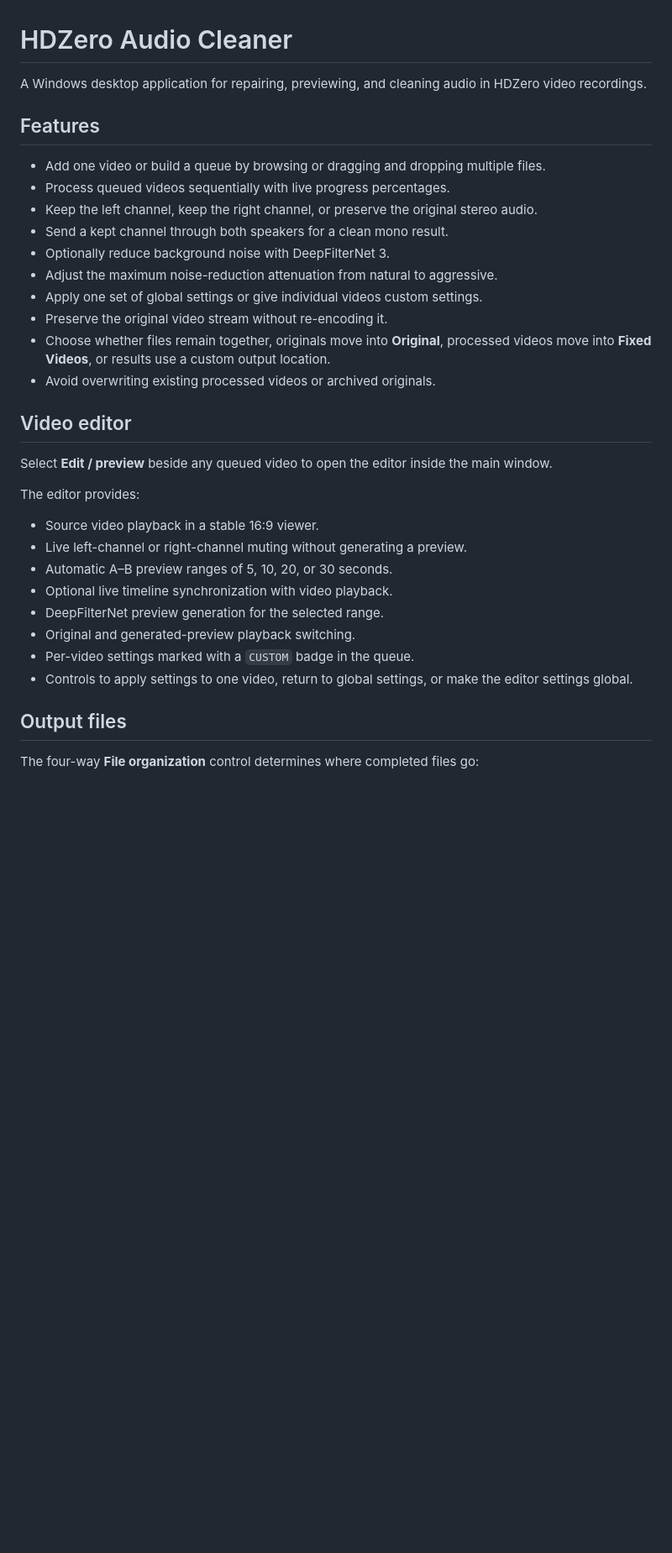
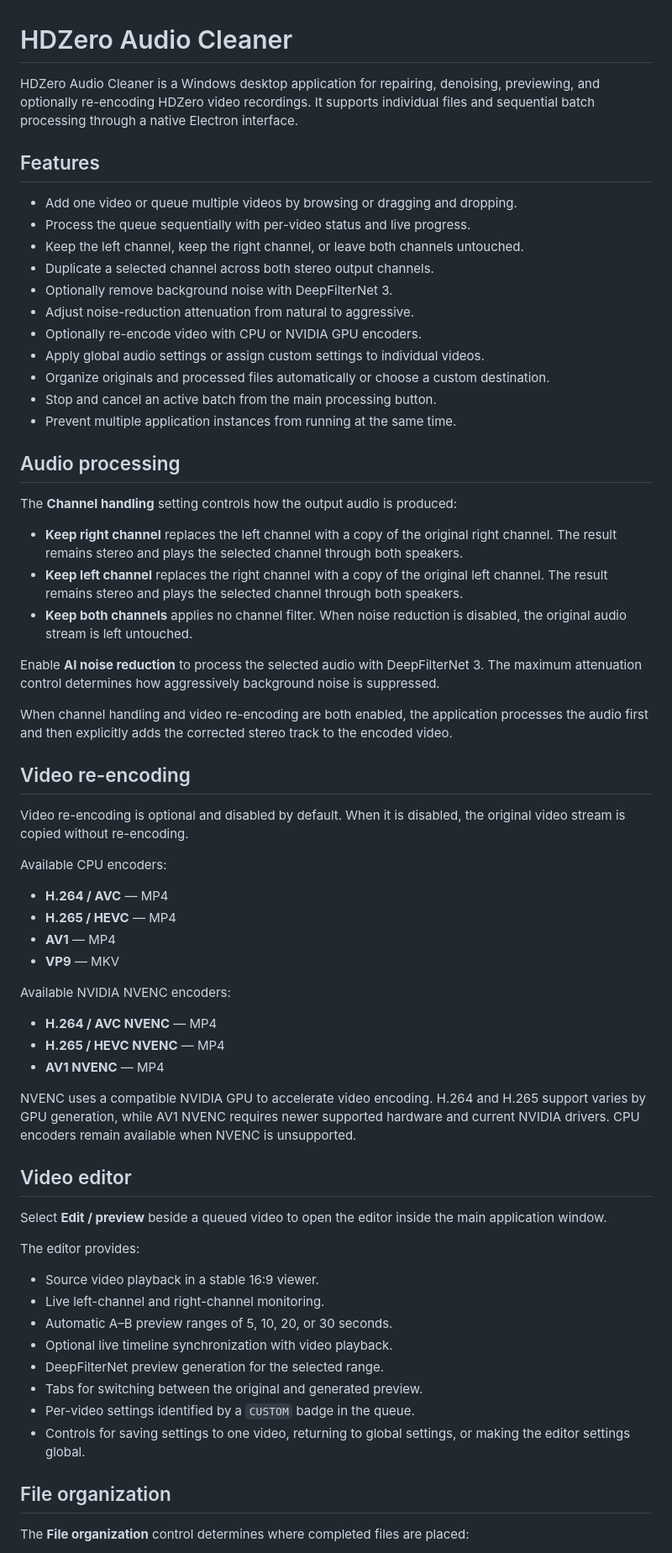
Before and after one commit to AzurieWolf/HDZero-Audio-Cleaner, a Markdown page: README.md, the part around one of its changes. Shown at 84% size. Rendered like a GitHub page; blank space fills up the shorter version.

```diff
--- a/README.md
+++ b/README.md
@@ -1,36 +1,68 @@
 # HDZero Audio Cleaner
 
-A Windows desktop application for repairing, previewing, and cleaning audio in HDZero video recordings.
+HDZero Audio Cleaner is a Windows desktop application for repairing, denoising, previewing, and optionally re-encoding HDZero video recordings. It supports individual files and sequential batch processing through a native Electron interface.
 
 ## Features
 
-- Add one video or build a queue by browsing or dragging and dropping multiple files.
-- Process queued videos sequentially with live progress percentages.
-- Keep the left channel, keep the right channel, or preserve the original stereo audio.
-- Send a kept channel through both speakers for a clean mono result.
-- Optionally reduce background noise with DeepFilterNet 3.
-- Adjust the maximum noise-reduction attenuation from natural to aggressive.
-- Apply one set of global settings or give individual videos custom settings.
-- Preserve the original video stream without re-encoding it.
-- Choose whether files remain together, originals move into **Original**, processed videos move into **Fixed Videos**, or results use a custom output location.
-- Avoid overwriting existing processed videos or archived originals.
+- Add one video or queue multiple videos by browsing or dragging and dropping.
+- Process the queue sequentially with per-video status and live progress.
+- Keep the left channel, keep the right channel, or leave both channels untouched.
+- Duplicate a selected channel across both stereo output channels.
+- Optionally remove background noise with DeepFilterNet 3.
+- Adjust noise-reduction attenuation from natural to aggressive.
+- Optionally re-encode video with CPU or NVIDIA GPU encoders.
+- Apply global audio settings or assign custom settings to individual videos.
+- Organize originals and processed files automatically or choose a custom destination.
+- Stop and cancel an active batch from the main processing button.
+- Prevent multiple application instances from running at the same time.
+
+## Audio processing
+
+The **Channel handling** setting controls how the output audio is produced:
+
+- **Keep right channel** replaces the left channel with a copy of the original right channel. The result remains stereo and plays the selected channel through both speakers.
+- **Keep left channel** replaces the right channel with a copy of the original left channel. The result remains stereo and plays the selected channel through both speakers.
+- **Keep both channels** applies no channel filter. When noise reduction is disabled, the original audio stream is left untouched.
+
+Enable **AI noise reduction** to process the selected audio with DeepFilterNet 3. The maximum attenuation control determines how aggressively background noise is suppressed.
+
+When channel handling and video re-encoding are both enabled, the application processes the audio first and then explicitly adds the corrected stereo track to the encoded video.
+
+## Video re-encoding
+
+Video re-encoding is optional and disabled by default. When it is disabled, the original video stream is copied without re-encoding.
+
+Available CPU encoders:
+
+- **H.264 / AVC** — MP4
+- **H.265 / HEVC** — MP4
+- **AV1** — MP4
+- **VP9** — MKV
+
+Available NVIDIA NVENC encoders:
+
+- **H.264 / AVC NVENC** — MP4
+- **H.265 / HEVC NVENC** — MP4
+- **AV1 NVENC** — MP4
+
+NVENC uses a compatible NVIDIA GPU to accelerate video encoding. H.264 and H.265 support varies by GPU generation, while AV1 NVENC requires newer supported hardware and current NVIDIA drivers. CPU encoders remain available when NVENC is unsupported.
 
 ## Video editor
 
-Select **Edit / preview** beside any queued video to open the editor inside the main window.
+Select **Edit / preview** beside a queued video to open the editor inside the main application window.
 
 The editor provides:
 
 - Source video playback in a stable 16:9 viewer.
-- Live left-channel or right-channel muting without generating a preview.
+- Live left-channel and right-channel monitoring.
 - Automatic A–B preview ranges of 5, 10, 20, or 30 seconds.
 - Optional live timeline synchronization with video playback.
 - DeepFilterNet preview generation for the selected range.
-- Original and generated-preview playback switching.
-- Per-video settings marked with a `CUSTOM` badge in the queue.
-- Controls to apply settings to one video, return to global settings, or make the editor settings global.
+- Tabs for switching between the original and generated preview.
+- Per-video settings identified by a `CUSTOM` badge in the queue.
+- Controls for saving settings to one video, returning to global settings, or making the editor settings global.
 
-## Output files
+## File organization
 
-The four-way **File organization** control determines where completed files go:
+The **File organization** control determines where completed files are placed:
 
```
Also changed, not shown: other parts of README.md (+29 -21 lines).
